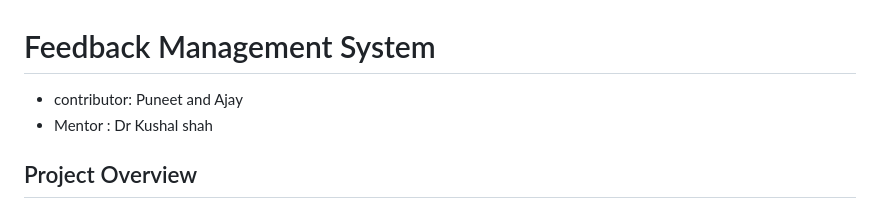
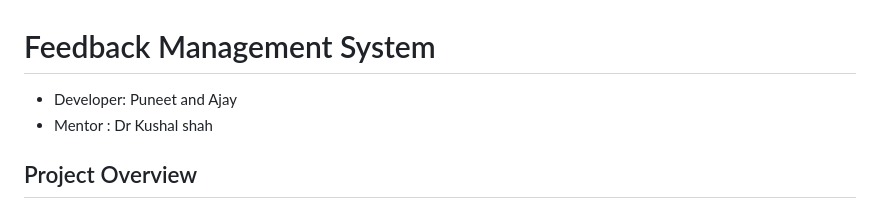
Before and after one commit to ajay-navodayan/Feedback_management_system, a Markdown page: README.md, the part around the change. GitHub-like rendering.

```diff
--- a/README.md
+++ b/README.md
@@ -1,5 +1,5 @@
 # Feedback Management System
-- contributor: Puneet and Ajay
+- Developer: Puneet and Ajay
 - Mentor : Dr Kushal shah
 
 ## Project Overview
```
